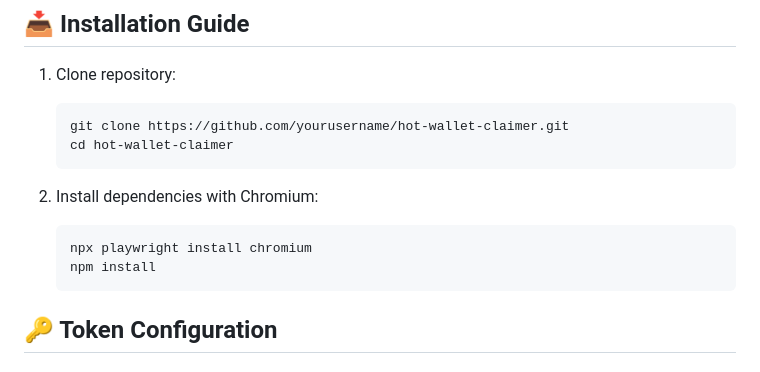
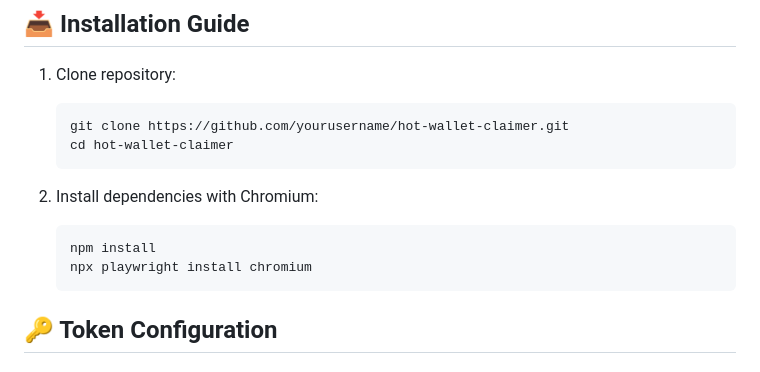
Before and after one commit to prorakib99/hot-wallet-claimer, a Markdown page: README.md, the part around the change. GitHub-like rendering.

````diff
--- a/README.md
+++ b/README.md
@@ -46,8 +46,8 @@ node -v && npm -v
 2. Install dependencies with Chromium:
 
     ```bash
+    npm install
     npx playwright install chromium
-    npm install
     ```
 
 ## 🔑 Token Configuration
````
